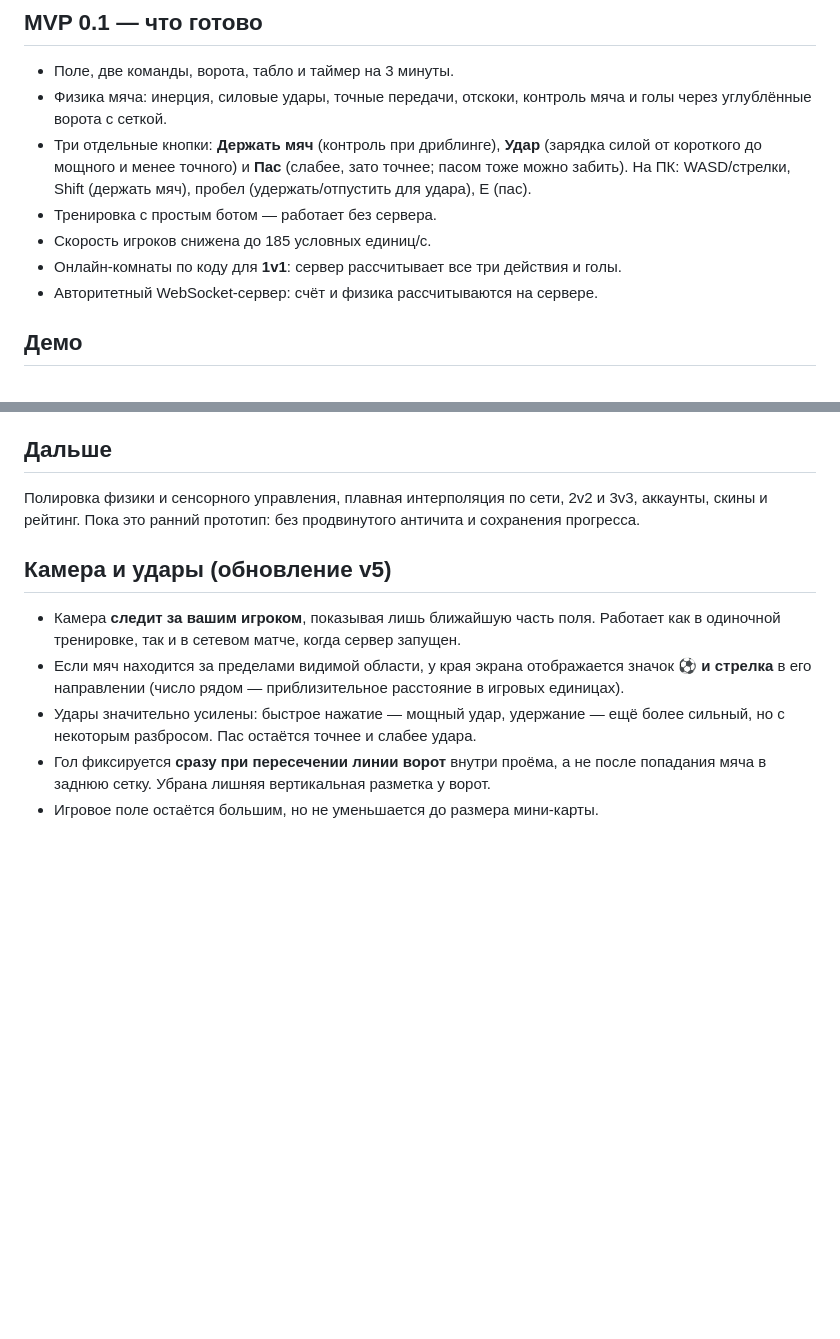
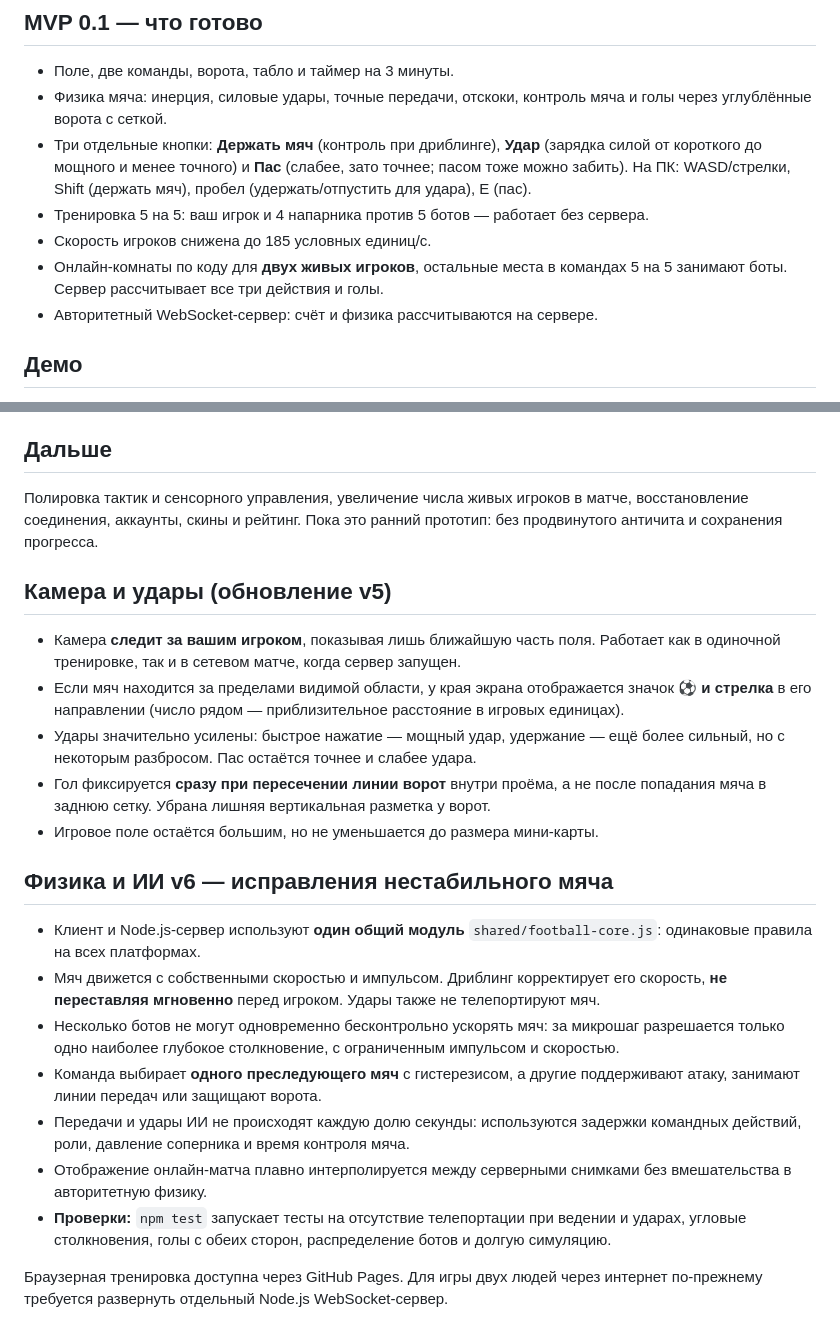
Before and after one commit to vivab/GameFootball, a Markdown page: README.md, 2 parts joined by grey strips. Rendered like a GitHub page; blank space fills up the shorter version.

Commit message:
docs: explain v6 physics, tactical bot roles and automated tests

```diff
--- a/README.md
+++ b/README.md
@@ -6,9 +6,9 @@
 - Поле, две команды, ворота, табло и таймер на 3 минуты.
 - Физика мяча: инерция, силовые удары, точные передачи, отскоки, контроль мяча и голы через углублённые ворота с сеткой.
 - Три отдельные кнопки: **Держать мяч** (контроль при дриблинге), **Удар** (зарядка силой от короткого до мощного и менее точного) и **Пас** (слабее, зато точнее; пасом тоже можно забить). На ПК: WASD/стрелки, Shift (держать мяч), пробел (удержать/отпустить для удара), E (пас).
-- Тренировка с простым ботом — работает без сервера.
+- Тренировка 5 на 5: ваш игрок и 4 напарника против 5 ботов — работает без сервера.
 - Скорость игроков снижена до 185 условных единиц/с.
-- Онлайн-комнаты по коду для **1v1**: сервер рассчитывает все три действия и голы.
+- Онлайн-комнаты по коду для **двух живых игроков**, остальные места в командах 5 на 5 занимают боты. Сервер рассчитывает все три действия и голы.
 - Авторитетный WebSocket-сервер: счёт и физика рассчитываются на сервере.
 
 ## Демо
@@ -37,7 +37,7 @@ npm start
 **Важно:** серверный код уже в репозитории, но хостинг ещё не настроен. Пока нет живого публичного WebSocket-сервера, онлайн через GitHub Pages не подключится.
 
 ## Дальше
-Полировка физики и сенсорного управления, плавная интерполяция по сети, 2v2 и 3v3, аккаунты, скины и рейтинг. Пока это ранний прототип: без продвинутого античита и сохранения прогресса.
+Полировка тактик и сенсорного управления, увеличение числа живых игроков в матче, восстановление соединения, аккаунты, скины и рейтинг. Пока это ранний прототип: без продвинутого античита и сохранения прогресса.
 
 ## Камера и удары (обновление v5)
 - Камера **следит за вашим игроком**, показывая лишь ближайшую часть поля. Работает как в одиночной тренировке, так и в сетевом матче, когда сервер запущен.
@@ -45,3 +45,14 @@ npm start
 - Удары значительно усилены: быстрое нажатие — мощный удар, удержание — ещё более сильный, но с некоторым разбросом. Пас остаётся точнее и слабее удара.
 - Гол фиксируется **сразу при пересечении линии ворот** внутри проёма, а не после попадания мяча в заднюю сетку. Убрана лишняя вертикальная разметка у ворот.
 - Игровое поле остаётся большим, но не уменьшается до размера мини-карты.
+
+## Физика и ИИ v6 — исправления нестабильного мяча
+- Клиент и Node.js-сервер используют **один общий модуль** `shared/football-core.js`: одинаковые правила на всех платформах.
+- Мяч движется с собственными скоростью и импульсом. Дриблинг корректирует его скорость, **не переставляя мгновенно** перед игроком. Удары также не телепортируют мяч.
+- Несколько ботов не могут одновременно бесконтрольно ускорять мяч: за микрошаг разрешается только одно наиболее глубокое столкновение, с ограниченным импульсом и скоростью.
+- Команда выбирает **одного преследующего мяч** с гистерезисом, а другие поддерживают атаку, занимают линии передач или защищают ворота.
+- Передачи и удары ИИ не происходят каждую долю секунды: используются задержки командных действий, роли, давление соперника и время контроля мяча.
+- Отображение онлайн-матча плавно интерполируется между серверными снимками без вмешательства в авторитетную физику.
+- **Проверки:** `npm test` запускает тесты на отсутствие телепортации при ведении и ударах, угловые столкновения, голы с обеих сторон, распределение ботов и долгую симуляцию.
+
+Браузерная тренировка доступна через GitHub Pages. Для игры двух людей через интернет по-прежнему требуется развернуть отдельный Node.js WebSocket-сервер.
```
